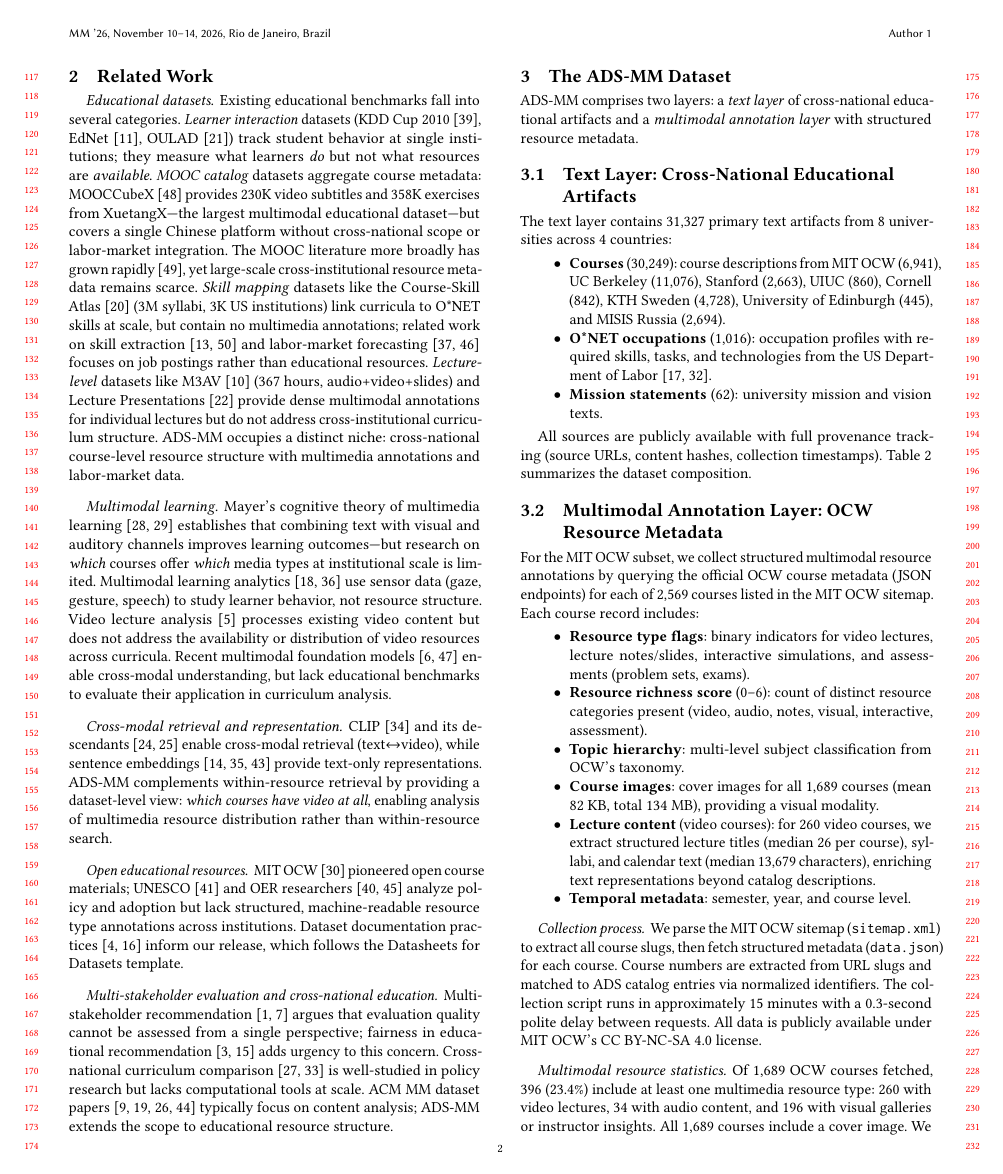
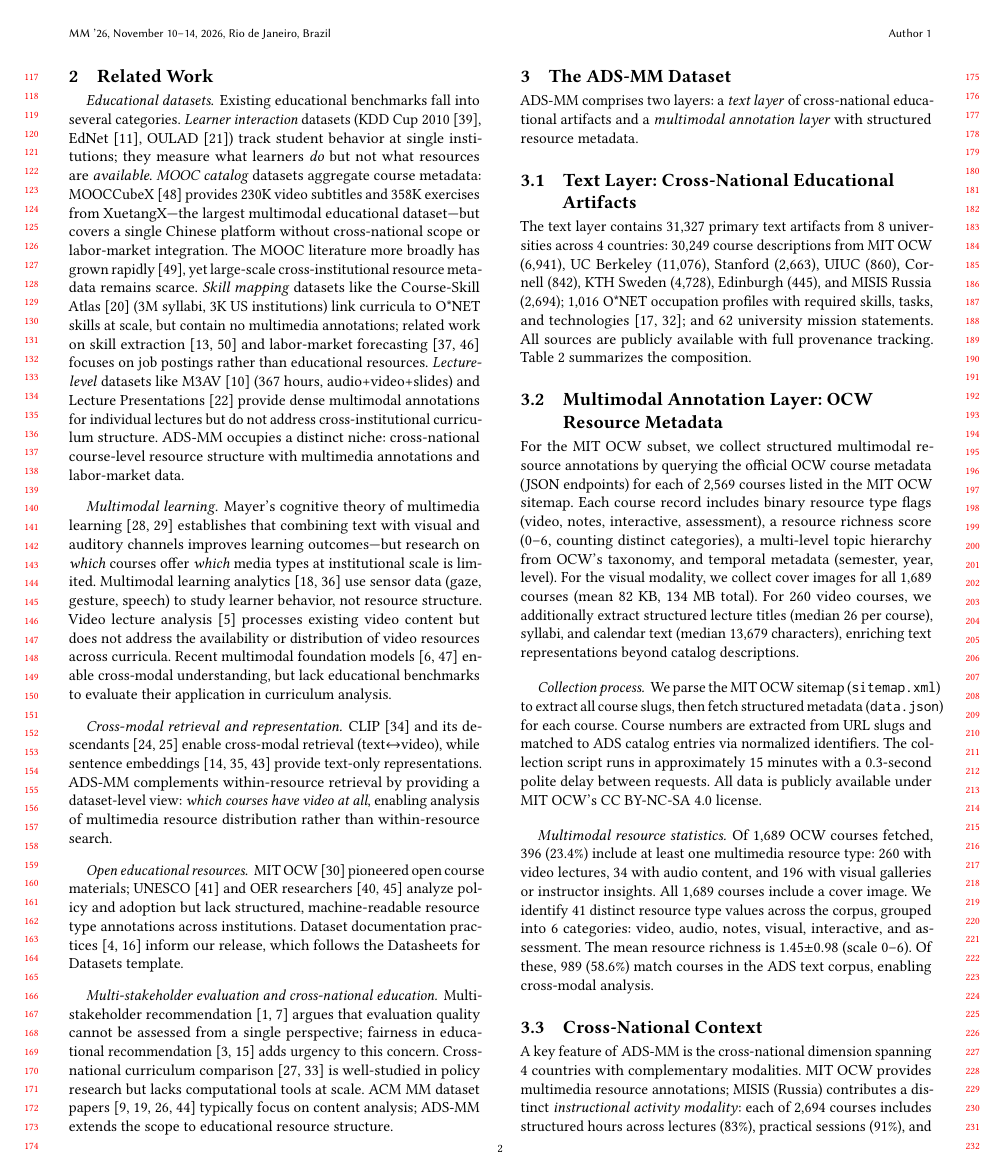
Before and after one commit to cornada/ADS, a LaTeX paper (ACM_MM_Dataset/Sources/main.tex): page 2 of 6. Compiled offline with pdfLaTeX.

Commit message:
style: convert bullet lists to dense prose (anti-LLM slop)
Removed two consecutive itemize blocks in Section 3 — replaced with
flowing prose. Saves space, reads more naturally, matches ACM MM style.

Co-Authored-By: Claude Opus 4.6 (1M context) <noreply@anthropic.com>

```diff
--- a/ACM_MM_Dataset/Sources/main.tex
+++ b/ACM_MM_Dataset/Sources/main.tex
@@ -232,16 +232,9 @@ ACM MM dataset papers~\cite{multihateclip2024,synopground2024,dfbench2025,emoart
 \subsection{Text Layer: Cross-National Educational Artifacts}
 \label{subsec:text-layer}
 
-The text layer contains {\NumArtifacts} primary text artifacts from {\NumUniversities} universities across {\NumCountries} countries:
-
-\begin{itemize}
-  \item \textbf{Courses} ({\NumCourses}): course descriptions from MIT OCW ({\NumMIT}), UC Berkeley ({\NumUCB}), Stanford ({\NumStanford}), UIUC ({\NumUIUC}), Cornell ({\NumCornell}), KTH Sweden ({\NumKTH}), University of Edinburgh ({\NumEdinburgh}), and MISIS Russia ({\NumMISIS}).
-  \item \textbf{O*NET occupations} ({\NumOccupations}): occupation profiles with required skills, tasks, and technologies from the US Department of Labor~\cite{onet2025,giabelli2021skills2job}.
-  \item \textbf{Mission statements} ({\NumMissions}): university mission and vision texts.
-\end{itemize}
-
-All sources are publicly available with full provenance tracking (source URLs, content hashes, collection timestamps).
-Table~\ref{tab:dataset_overview} summarizes the dataset composition.
+The text layer contains {\NumArtifacts} primary text artifacts from {\NumUniversities} universities across {\NumCountries} countries: {\NumCourses} course descriptions from MIT OCW ({\NumMIT}), UC Berkeley ({\NumUCB}), Stanford ({\NumStanford}), UIUC ({\NumUIUC}), Cornell ({\NumCornell}), KTH Sweden ({\NumKTH}), Edinburgh ({\NumEdinburgh}), and MISIS Russia ({\NumMISIS}); {\NumOccupations} O*NET occupation profiles with required skills, tasks, and technologies~\cite{onet2025,giabelli2021skills2job}; and {\NumMissions} university mission statements.
+All sources are publicly available with full provenance tracking.
+Table~\ref{tab:dataset_overview} summarizes the composition.
 
 %%% Dataset overview table
 \begin{table}[t]
@@ -282,16 +275,9 @@ Missions & \NumMissions & text & text only & ---\\
 \label{subsec:multimodal}
 
 For the MIT OCW subset, we collect structured multimodal resource annotations by querying the official OCW course metadata (JSON endpoints) for each of {\NumOCWTotal} courses listed in the MIT OCW sitemap.
-Each course record includes:
-
-\begin{itemize}
-  \item \textbf{Resource type flags}: binary indicators for video lectures, lecture notes/slides, interactive simulations, and assessments (problem sets, exams).
-  \item \textbf{Resource richness score} (0--6): count of distinct resource categories present (video, audio, notes, visual, interactive, assessment).
-  \item \textbf{Topic hierarchy}: multi-level subject classification from OCW's taxonomy.
-  \item \textbf{Course images}: cover images for all {\NumImages} courses (mean 82~KB, total 134~MB), providing a visual modality.
-  \item \textbf{Lecture content} (video courses): for {\NumOCWVideo} video courses, we extract structured lecture titles (median 26 per course), syllabi, and calendar text (median 13,679 characters), enriching text representations beyond catalog descriptions.
-  \item \textbf{Temporal metadata}: semester, year, and course level.
-\end{itemize}
+Each course record includes binary resource type flags (video, notes, interactive, assessment), a resource richness score (0--6, counting distinct categories), a multi-level topic hierarchy from OCW's taxonomy, and temporal metadata (semester, year, level).
+For the visual modality, we collect cover images for all {\NumImages} courses (mean 82~KB, 134~MB total).
+For {\NumOCWVideo} video courses, we additionally extract structured lecture titles (median 26 per course), syllabi, and calendar text (median 13,679 characters), enriching text representations beyond catalog descriptions.
 
 \paragraph{Collection process.}
 We parse the MIT OCW sitemap (\texttt{sitemap.xml}) to extract all course slugs, then fetch structured metadata (\texttt{data.json}) for each course.
```
